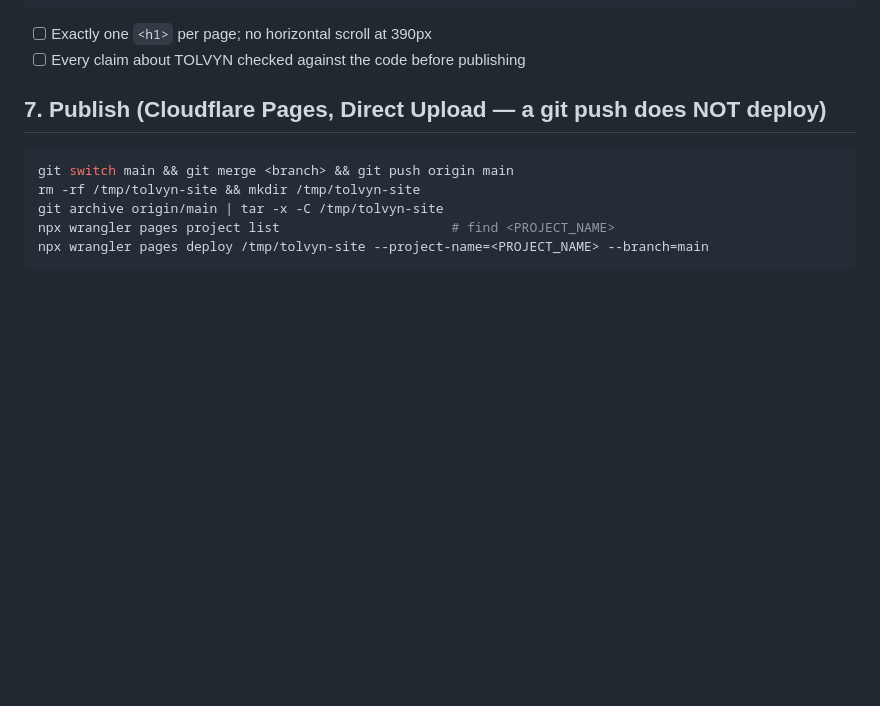
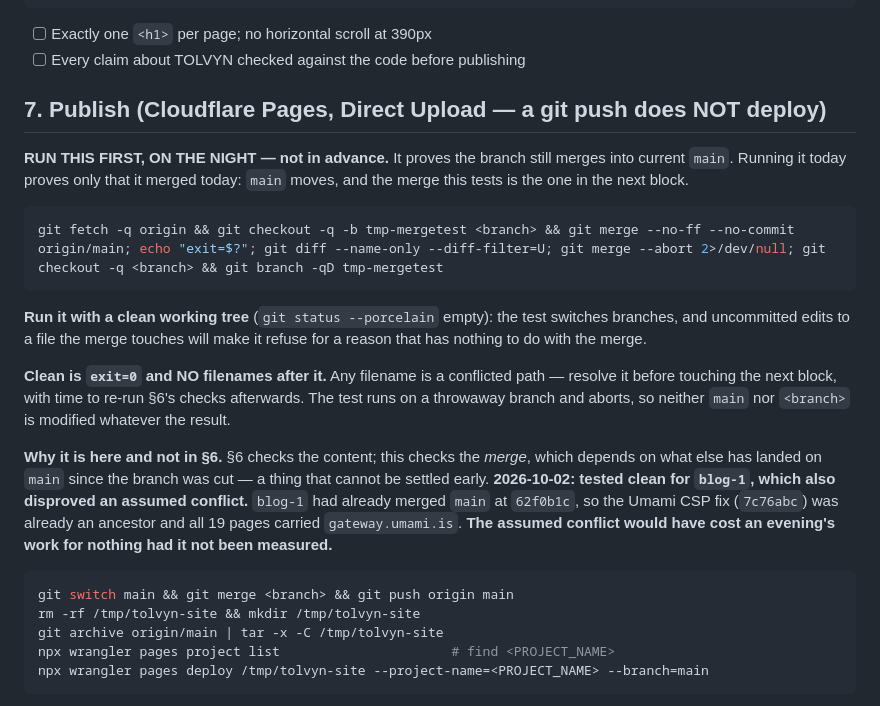
Before and after one commit to tolvyn/tolvyn-website, a Markdown page: BLOG.md, the part around the change. Drawn GitHub-style; blank space fills up the shorter version.

Commit message:
BLOG.md: the pre-publish merge test, to run on the night
New opener to section 7, before the git merge it protects. It proves the
branch still merges into current main, which section 6 cannot: section 6
checks content, this checks the merge, and the merge depends on what has
landed on main since the branch was cut.

Recorded with what clean looks like -- exit=0 and NO filenames -- and
with the reason it must run on the night rather than in advance: main
moves, so running it today proves only that it merged today. The test
works on a throwaway branch and aborts, so neither main nor the branch
is modified whatever the result. Also noted that it needs a clean
working tree, since switching branches with uncommitted edits to a file
the merge touches fails for an unrelated reason.

Verified by running the documented command verbatim against blog-1:
"Automatic merge went well", exit=0, no filenames, back on blog-1.

The 2026-10-02 result is recorded in the section because it disproved an
assumed conflict rather than confirming one. blog-1 had already merged
main at 62f0b1c, so the Umami CSP fix 7c76abc was already an ancestor
and all 19 pages carried gateway.umami.is. The rebase that was almost
done to pre-resolve it would have flattened a merge commit and replayed
nine commits to reach a tree that already existed.

Co-Authored-By: Claude Opus 5 (1M context) <noreply@anthropic.com>

````diff
--- a/BLOG.md
+++ b/BLOG.md
@@ -106,6 +106,31 @@ for u in $(grep -o '<loc>[^<]*' sitemap.xml | sed 's|<loc>https://tolvyn.io||');
 
 ## 7. Publish (Cloudflare Pages, Direct Upload — a git push does NOT deploy)
 
+**RUN THIS FIRST, ON THE NIGHT — not in advance.** It proves the branch still
+merges into current `main`. Running it today proves only that it merged today:
+`main` moves, and the merge this tests is the one in the next block.
+
+```bash
+git fetch -q origin && git checkout -q -b tmp-mergetest <branch> && git merge --no-ff --no-commit origin/main; echo "exit=$?"; git diff --name-only --diff-filter=U; git merge --abort 2>/dev/null; git checkout -q <branch> && git branch -qD tmp-mergetest
+```
+
+**Run it with a clean working tree** (`git status --porcelain` empty): the test
+switches branches, and uncommitted edits to a file the merge touches will make
+it refuse for a reason that has nothing to do with the merge.
+
+**Clean is `exit=0` and NO filenames after it.** Any filename is a conflicted
+path — resolve it before touching the next block, with time to re-run §6's
+checks afterwards. The test runs on a throwaway branch and aborts, so neither
+`main` nor `<branch>` is modified whatever the result.
+
+**Why it is here and not in §6.** §6 checks the content; this checks the
+*merge*, which depends on what else has landed on `main` since the branch was
+cut — a thing that cannot be settled early. **2026-10-02: tested clean for
+`blog-1`, which also disproved an assumed conflict.** `blog-1` had already
+merged `main` at `62f0b1c`, so the Umami CSP fix (`7c76abc`) was already an
+ancestor and all 19 pages carried `gateway.umami.is`. **The assumed conflict
+would have cost an evening's work for nothing had it not been measured.**
+
 ```bash
 git switch main && git merge <branch> && git push origin main
 rm -rf /tmp/tolvyn-site && mkdir /tmp/tolvyn-site
````
